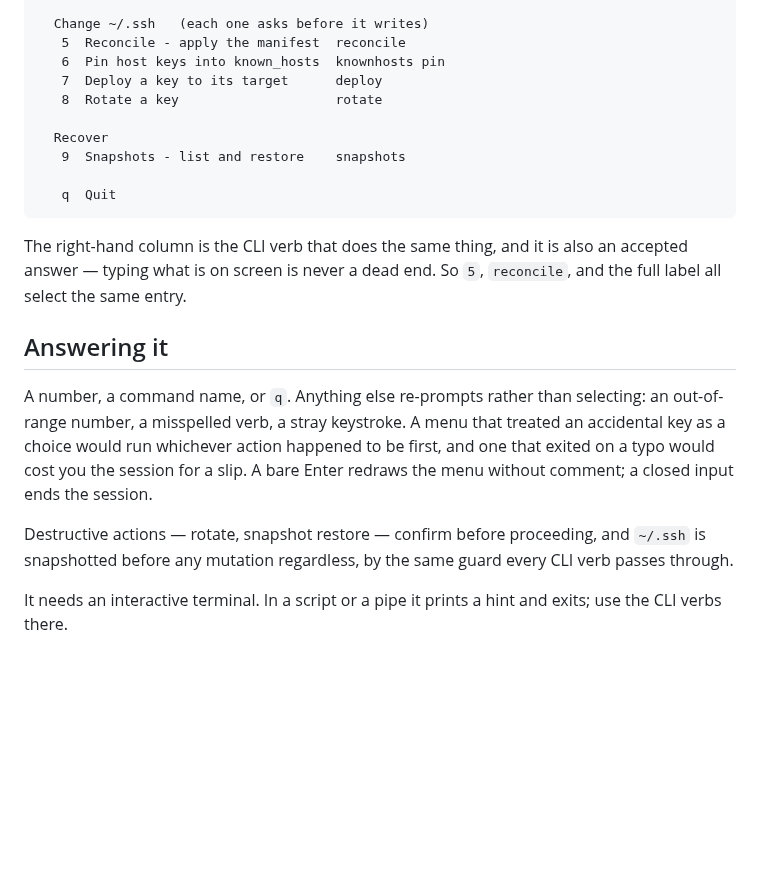
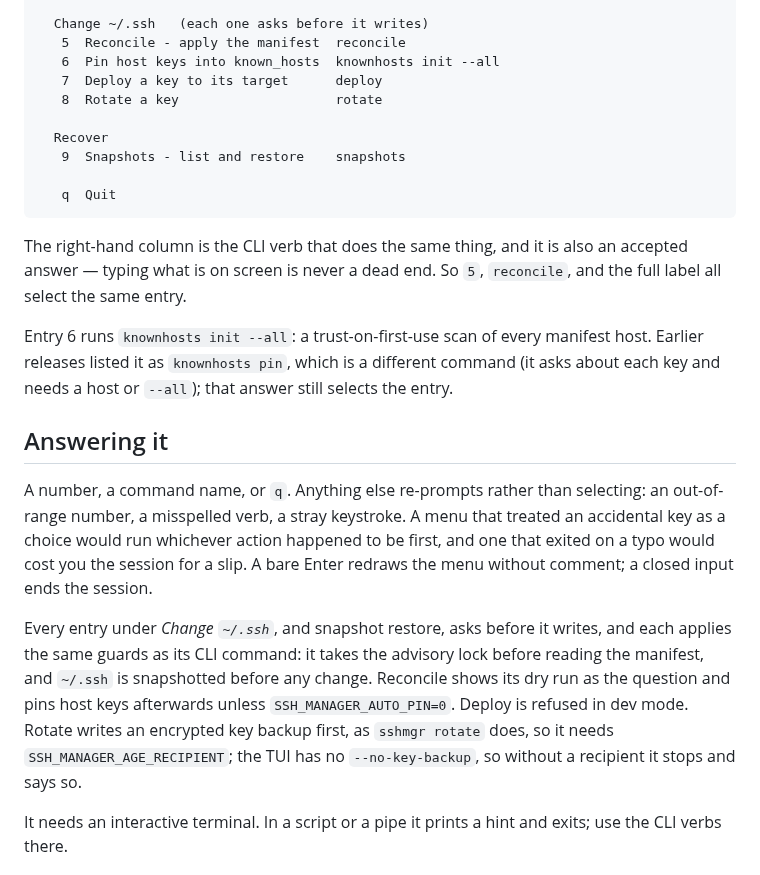
Before and after one commit to simtabi/ssh-manager, a Markdown page: docs/tools/tui.md, the part around the change. Rendered like a GitHub page; blank space fills up the shorter version.

```diff
--- a/docs/tools/tui.md
+++ b/docs/tools/tui.md
@@ -63,7 +63,7 @@ Entries are grouped by consequence, not by frequency — everything above *Chang
 
   Change ~/.ssh   (each one asks before it writes)
    5  Reconcile - apply the manifest  reconcile
-   6  Pin host keys into known_hosts  knownhosts pin
+   6  Pin host keys into known_hosts  knownhosts init --all
    7  Deploy a key to its target      deploy
    8  Rotate a key                    rotate
 
@@ -77,6 +77,11 @@ The right-hand column is the CLI verb that does the same thing, and it is also
 an accepted answer — typing what is on screen is never a dead end. So `5`,
 `reconcile`, and the full label all select the same entry.
 
+Entry 6 runs `knownhosts init --all`: a trust-on-first-use scan of every manifest
+host. Earlier releases listed it as `knownhosts pin`, which is a different command
+(it asks about each key and needs a host or `--all`); that answer still selects
+the entry.
+
 ## Answering it
 
 A number, a command name, or `q`. Anything else re-prompts rather than selecting:
@@ -85,9 +90,14 @@ an accidental key as a choice would run whichever action happened to be first,
 and one that exited on a typo would cost you the session for a slip. A bare Enter
 redraws the menu without comment; a closed input ends the session.
 
-Destructive actions — rotate, snapshot restore — confirm before proceeding, and
-`~/.ssh` is snapshotted before any mutation regardless, by the same guard every
-CLI verb passes through.
+Every entry under *Change `~/.ssh`*, and snapshot restore, asks before it writes,
+and each applies the same guards as its CLI command: it takes the advisory lock
+before reading the manifest, and `~/.ssh` is snapshotted before any change.
+Reconcile shows its dry run as the question and pins host keys afterwards unless
+`SSH_MANAGER_AUTO_PIN=0`. Deploy is refused in dev mode. Rotate writes an
+encrypted key backup first, as `sshmgr rotate` does, so it needs
+`SSH_MANAGER_AGE_RECIPIENT`; the TUI has no `--no-key-backup`, so without a
+recipient it stops and says so.
 
 It needs an interactive terminal. In a script or a pipe it prints a hint and
 exits; use the CLI verbs there.
```
Also changed, not shown: CHANGELOG.md (+9 -0 lines).
